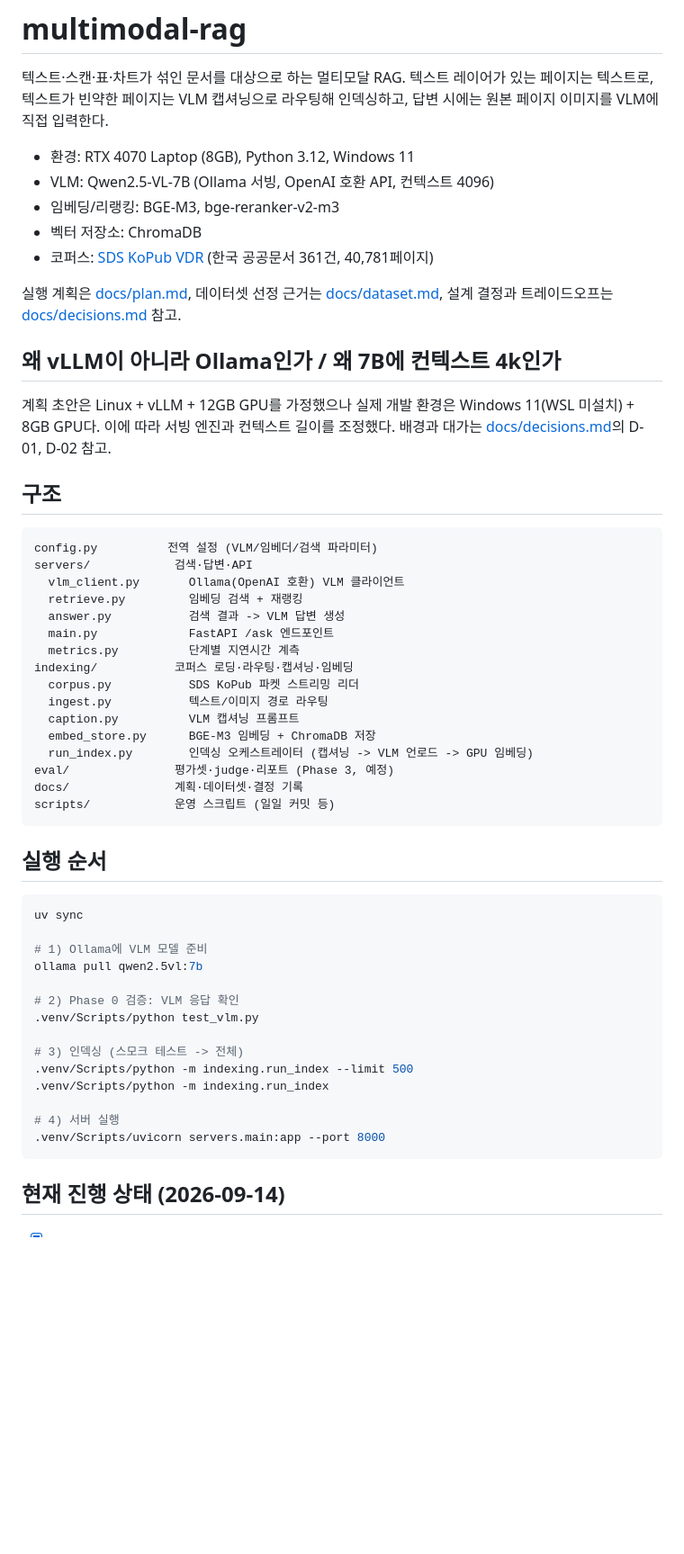
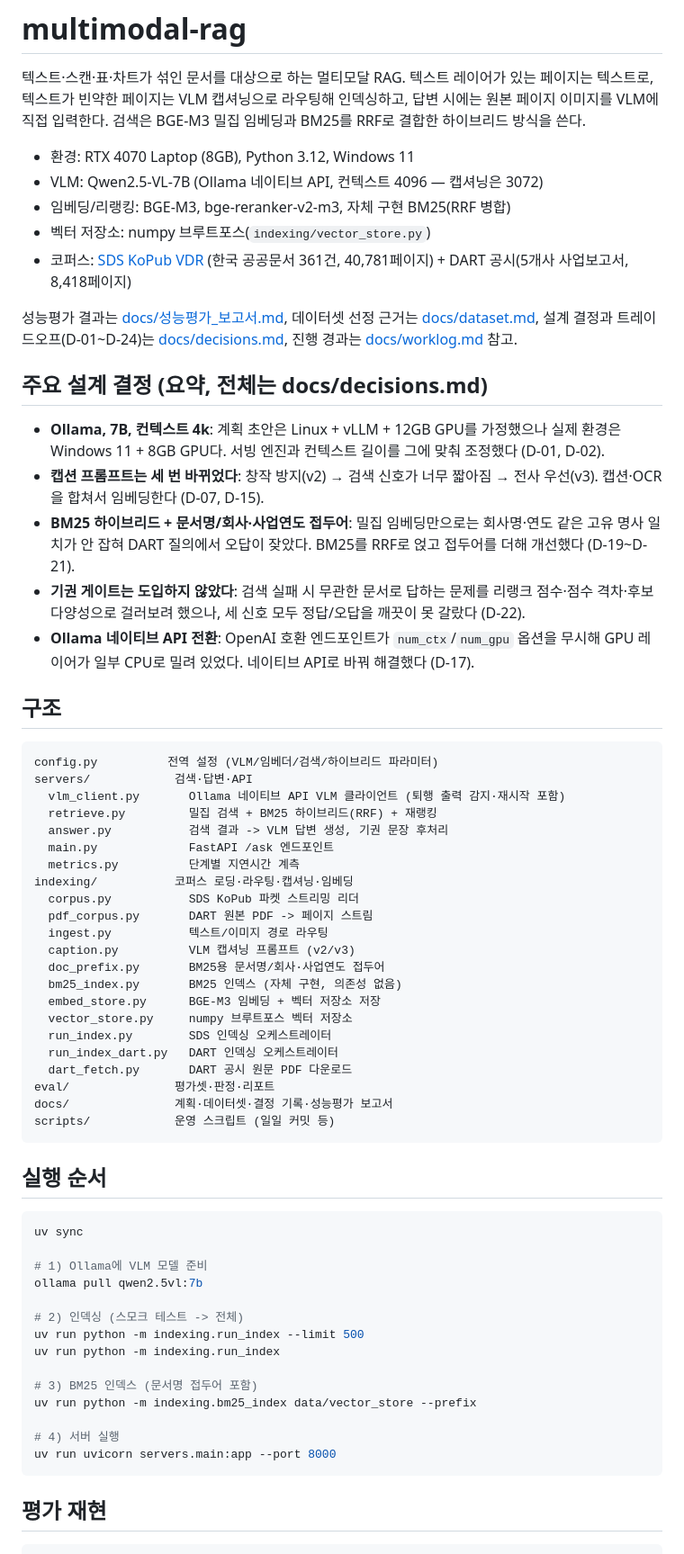
Before and after one commit to gkstn0657-ship-it/multimodal-rag, a Markdown page: README.md, the part around one of its changes. Shown at 90% size. GitHub-like rendering; blank space fills up the shorter version.

````diff
--- a/README.md
+++ b/README.md
@@ -3,40 +3,57 @@
 텍스트·스캔·표·차트가 섞인 문서를 대상으로 하는 멀티모달 RAG.
 텍스트 레이어가 있는 페이지는 텍스트로, 텍스트가 빈약한 페이지는 VLM 캡셔닝으로
 라우팅해 인덱싱하고, 답변 시에는 원본 페이지 이미지를 VLM에 직접 입력한다.
+검색은 BGE-M3 밀집 임베딩과 BM25를 RRF로 결합한 하이브리드 방식을 쓴다.
 
 - 환경: RTX 4070 Laptop (8GB), Python 3.12, Windows 11
-- VLM: Qwen2.5-VL-7B (Ollama 서빙, OpenAI 호환 API, 컨텍스트 4096)
-- 임베딩/리랭킹: BGE-M3, bge-reranker-v2-m3
-- 벡터 저장소: ChromaDB
-- 코퍼스: [SDS KoPub VDR](https://huggingface.co/datasets/SamsungSDS-Research/SDS-KoPub-VDR-Benchmark) (한국 공공문서 361건, 40,781페이지)
+- VLM: Qwen2.5-VL-7B (Ollama 네이티브 API, 컨텍스트 4096 — 캡셔닝은 3072)
+- 임베딩/리랭킹: BGE-M3, bge-reranker-v2-m3, 자체 구현 BM25(RRF 병합)
+- 벡터 저장소: numpy 브루트포스(`indexing/vector_store.py`)
+- 코퍼스: [SDS KoPub VDR](https://huggingface.co/datasets/SamsungSDS-Research/SDS-KoPub-VDR-Benchmark)
+  (한국 공공문서 361건, 40,781페이지) + DART 공시(5개사 사업보고서, 8,418페이지)
 
-실행 계획은 [docs/plan.md](docs/plan.md), 데이터셋 선정 근거는 [docs/dataset.md](docs/dataset.md),
-설계 결정과 트레이드오프는 [docs/decisions.md](docs/decisions.md) 참고.
+성능평가 결과는 [docs/성능평가_보고서.md](docs/성능평가_보고서.md), 데이터셋 선정 근거는
+[docs/dataset.md](docs/dataset.md), 설계 결정과 트레이드오프(D-01~D-24)는
+[docs/decisions.md](docs/decisions.md), 진행 경과는 [docs/worklog.md](docs/worklog.md) 참고.
 
-## 왜 vLLM이 아니라 Ollama인가 / 왜 7B에 컨텍스트 4k인가
+## 주요 설계 결정 (요약, 전체는 docs/decisions.md)
 
-계획 초안은 Linux + vLLM + 12GB GPU를 가정했으나 실제 개발 환경은
-Windows 11(WSL 미설치) + 8GB GPU다. 이에 따라 서빙 엔진과 컨텍스트 길이를
-조정했다. 배경과 대가는 [docs/decisions.md](docs/decisions.md)의 D-01, D-02 참고.
+- **Ollama, 7B, 컨텍스트 4k**: 계획 초안은 Linux + vLLM + 12GB GPU를 가정했으나 실제 환경은
+  Windows 11 + 8GB GPU다. 서빙 엔진과 컨텍스트 길이를 그에 맞춰 조정했다 (D-01, D-02).
+- **캡션 프롬프트는 세 번 바뀌었다**: 창작 방지(v2) → 검색 신호가 너무 짧아짐 → 전사 우선(v3).
+  캡션·OCR을 합쳐서 임베딩한다 (D-07, D-15).
+- **BM25 하이브리드 + 문서명/회사·사업연도 접두어**: 밀집 임베딩만으로는 회사명·연도 같은 고유
+  명사 일치가 안 잡혀 DART 질의에서 오답이 잦았다. BM25를 RRF로 얹고 접두어를 더해 개선했다
+  (D-19~D-21).
+- **기권 게이트는 도입하지 않았다**: 검색 실패 시 무관한 문서로 답하는 문제를 리랭크 점수·점수
+  격차·후보 다양성으로 걸러보려 했으나, 세 신호 모두 정답/오답을 깨끗이 못 갈랐다 (D-22).
+- **Ollama 네이티브 API 전환**: OpenAI 호환 엔드포인트가 `num_ctx`/`num_gpu` 옵션을 무시해
+  GPU 레이어가 일부 CPU로 밀려 있었다. 네이티브 API로 바꿔 해결했다 (D-17).
 
 ## 구조
 
 ```
-config.py          전역 설정 (VLM/임베더/검색 파라미터)
+config.py          전역 설정 (VLM/임베더/검색/하이브리드 파라미터)
 servers/            검색·답변·API
-  vlm_client.py       Ollama(OpenAI 호환) VLM 클라이언트
-  retrieve.py         임베딩 검색 + 재랭킹
-  answer.py           검색 결과 -> VLM 답변 생성
+  vlm_client.py       Ollama 네이티브 API VLM 클라이언트 (퇴행 출력 감지·재시작 포함)
+  retrieve.py         밀집 검색 + BM25 하이브리드(RRF) + 재랭킹
+  answer.py           검색 결과 -> VLM 답변 생성, 기권 문장 후처리
   main.py             FastAPI /ask 엔드포인트
   metrics.py          단계별 지연시간 계측
 indexing/           코퍼스 로딩·라우팅·캡셔닝·임베딩
   corpus.py           SDS KoPub 파켓 스트리밍 리더
+  pdf_corpus.py       DART 원본 PDF -> 페이지 스트림
   ingest.py           텍스트/이미지 경로 라우팅
-  caption.py          VLM 캡셔닝 프롬프트
-  embed_store.py      BGE-M3 임베딩 + ChromaDB 저장
-  run_index.py        인덱싱 오케스트레이터 (캡셔닝 -> VLM 언로드 -> GPU 임베딩)
-eval/               평가셋·judge·리포트 (Phase 3, 예정)
-docs/               계획·데이터셋·결정 기록
+  caption.py          VLM 캡셔닝 프롬프트 (v2/v3)
+  doc_prefix.py       BM25용 문서명/회사·사업연도 접두어
+  bm25_index.py       BM25 인덱스 (자체 구현, 의존성 없음)
+  embed_store.py      BGE-M3 임베딩 + 벡터 저장소 저장
+  vector_store.py     numpy 브루트포스 벡터 저장소
+  run_index.py        SDS 인덱싱 오케스트레이터
+  run_index_dart.py   DART 인덱싱 오케스트레이터
+  dart_fetch.py       DART 공시 원문 PDF 다운로드
+eval/               평가셋·판정·리포트
+docs/               계획·데이터셋·결정 기록·성능평가 보고서
 scripts/            운영 스크립트 (일일 커밋 등)
 ```
 
@@ -48,16 +65,16 @@ uv sync
 # 1) Ollama에 VLM 모델 준비
 ollama pull qwen2.5vl:7b
 
-# 2) Phase 0 검증: VLM 응답 확인
-.venv/Scripts/python test_vlm.py
+# 2) 인덱싱 (스모크 테스트 -> 전체)
+uv run python -m indexing.run_index --limit 500
+uv run python -m indexing.run_index
 
-# 3) 인덱싱 (스모크 테스트 -> 전체)
-.venv/Scripts/python -m indexing.run_index --limit 500
-.venv/Scripts/python -m indexing.run_index
+# 3) BM25 인덱스 (문서명 접두어 포함)
+uv run python -m indexing.bm25_index data/vector_store --prefix
 
 # 4) 서버 실행
-.venv/Scripts/uvicorn servers.main:app --port 8000
+uv run uvicorn servers.main:app --port 8000
 ```
 
-## 현재 진행 상태 (2026-09-14)
+## 평가 재현
 
````
Also changed, not shown: other parts of README.md (+16 -7 lines), docs/worklog.md (+6 -4 lines), docs/성능평가_보고서.md (added, +90 -0 lines).
